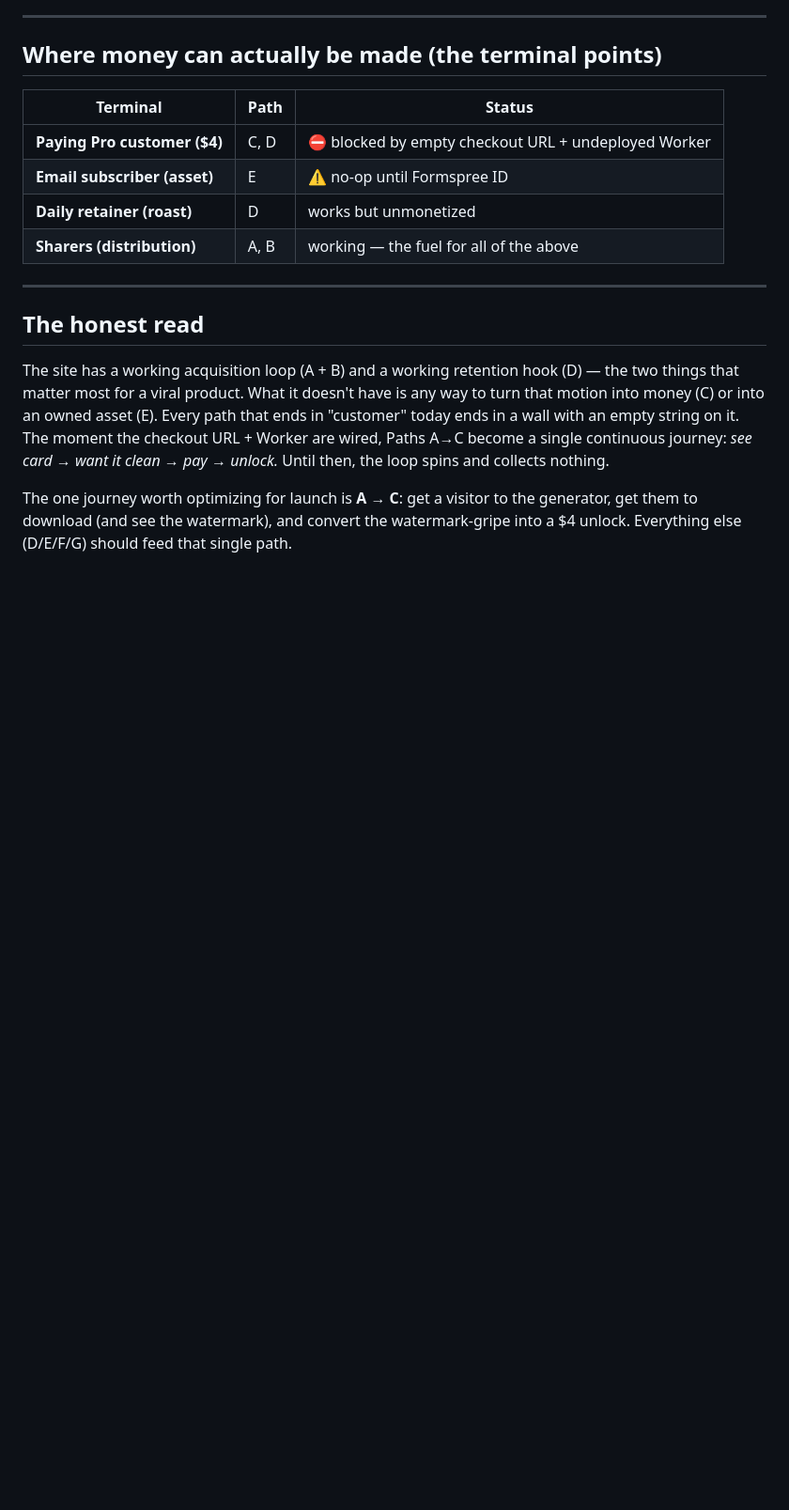
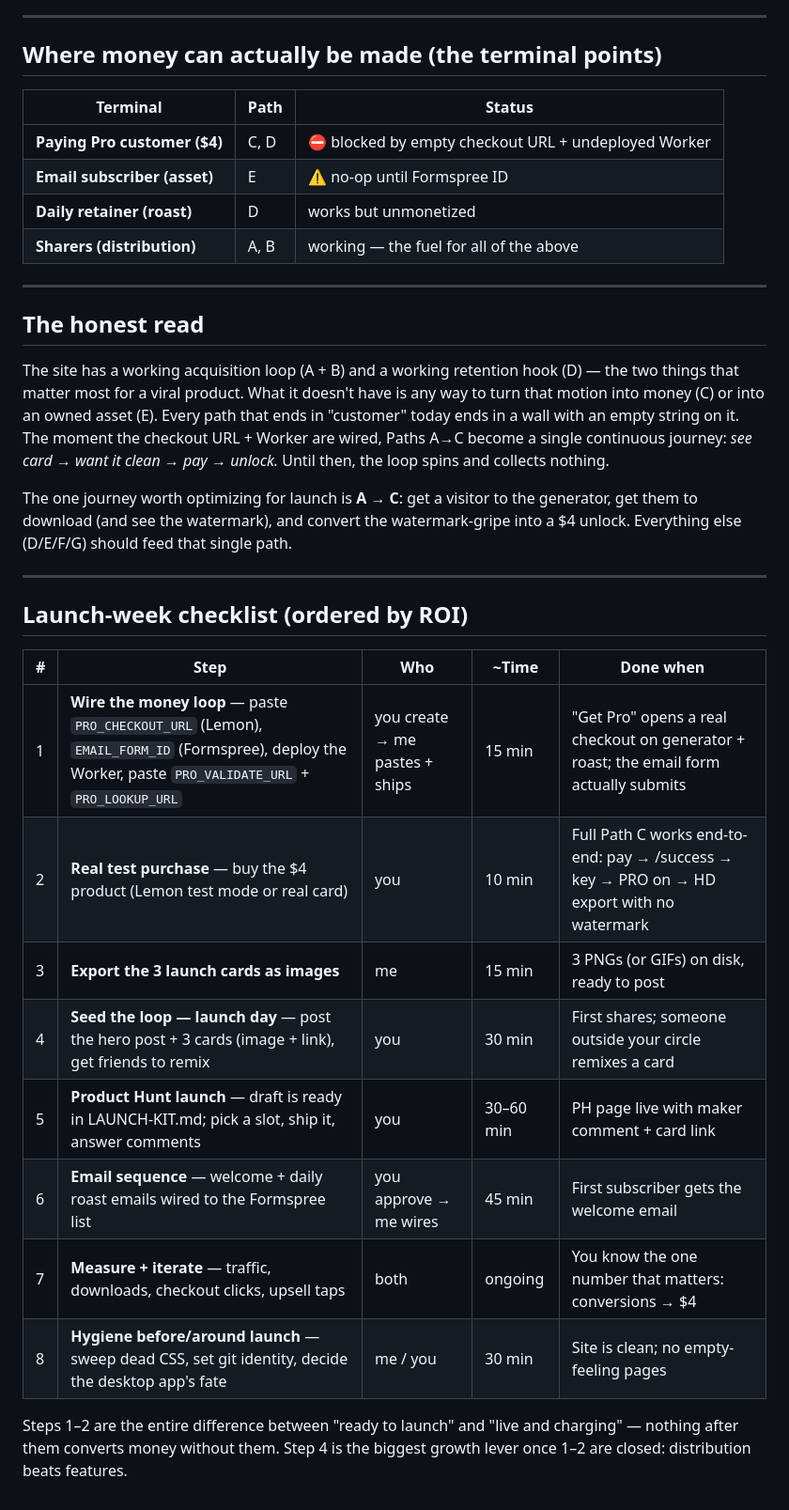
Before and after one commit to Damonscaife/lowkeyhud-site, a Markdown page: CUSTOMER-JOURNEY.md, the part around the change. Shown at 94% size. Rendered like a GitHub page; blank space fills up the shorter version.

Commit message:
Add ROI-ordered launch-week checklist to the journey map
Generated with Codebuff 🤖
Co-Authored-By: Codebuff <noreply@codebuff.com>

```diff
--- a/CUSTOMER-JOURNEY.md
+++ b/CUSTOMER-JOURNEY.md
@@ -92,3 +92,20 @@ Someone reopens their `/success` link or lands with a key → sees it / copies i
 The site has a working acquisition loop (A + B) and a working retention hook (D) — the two things that matter most for a viral product. What it doesn't have is any way to turn that motion into money (C) or into an owned asset (E). Every path that ends in "customer" today ends in a wall with an empty string on it. The moment the checkout URL + Worker are wired, Paths A→C become a single continuous journey: *see card → want it clean → pay → unlock.* Until then, the loop spins and collects nothing.
 
 The one journey worth optimizing for launch is **A → C**: get a visitor to the generator, get them to download (and see the watermark), and convert the watermark-gripe into a $4 unlock. Everything else (D/E/F/G) should feed that single path.
+
+---
+
+## Launch-week checklist (ordered by ROI)
+
+| # | Step | Who | ~Time | Done when |
+|---|------|-----|-------|-----------|
+| 1 | **Wire the money loop** — paste `PRO_CHECKOUT_URL` (Lemon), `EMAIL_FORM_ID` (Formspree), deploy the Worker, paste `PRO_VALIDATE_URL` + `PRO_LOOKUP_URL` | you create → me pastes + ships | 15 min | "Get Pro" opens a real checkout on generator + roast; the email form actually submits |
+| 2 | **Real test purchase** — buy the $4 product (Lemon test mode or real card) | you | 10 min | Full Path C works end-to-end: pay → /success → key → PRO on → HD export with no watermark |
+| 3 | **Export the 3 launch cards as images** | me | 15 min | 3 PNGs (or GIFs) on disk, ready to post |
+| 4 | **Seed the loop — launch day** — post the hero post + 3 cards (image + link), get friends to remix | you | 30 min | First shares; someone outside your circle remixes a card |
+| 5 | **Product Hunt launch** — draft is ready in LAUNCH-KIT.md; pick a slot, ship it, answer comments | you | 30–60 min | PH page live with maker comment + card link |
+| 6 | **Email sequence** — welcome + daily roast emails wired to the Formspree list | you approve → me wires | 45 min | First subscriber gets the welcome email |
+| 7 | **Measure + iterate** — traffic, downloads, checkout clicks, upsell taps | both | ongoing | You know the one number that matters: conversions → $4 |
+| 8 | **Hygiene before/around launch** — sweep dead CSS, set git identity, decide the desktop app's fate | me / you | 30 min | Site is clean; no empty-feeling pages |
+
+Steps 1–2 are the entire difference between "ready to launch" and "live and charging" — nothing after them converts money without them. Step 4 is the biggest growth lever once 1–2 are closed: distribution beats features.
```
